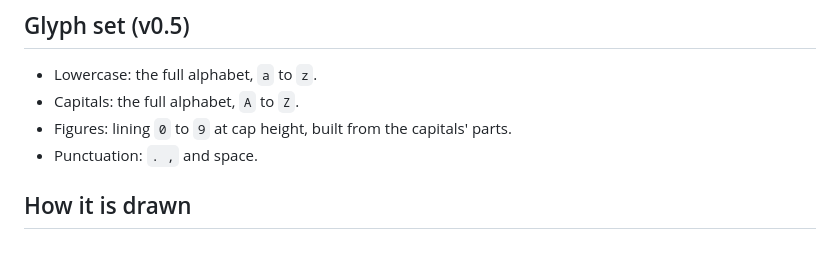
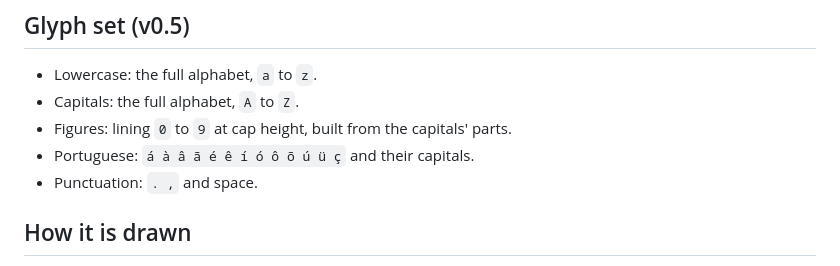
Before and after one commit to matheuscbrito/my-fonts, a Markdown page: README.md, the part around the change. Drawn GitHub-style.

Commit message:
List Portuguese letters in the README glyph set
Co-Authored-By: Claude Opus 5.5 <noreply@anthropic.com>

```diff
--- a/README.md
+++ b/README.md
@@ -66,6 +66,7 @@ h1, h2 { font-family: "Senna Display", Georgia, serif; letter-spacing: -0.01em;
 - Lowercase: the full alphabet, `a` to `z`.
 - Capitals: the full alphabet, `A` to `Z`.
 - Figures: lining `0` to `9` at cap height, built from the capitals' parts.
+- Portuguese: `á à â ã é ê í ó ô õ ú ü ç` and their capitals.
 - Punctuation: `. ,` and space.
 
 ## How it is drawn
```
